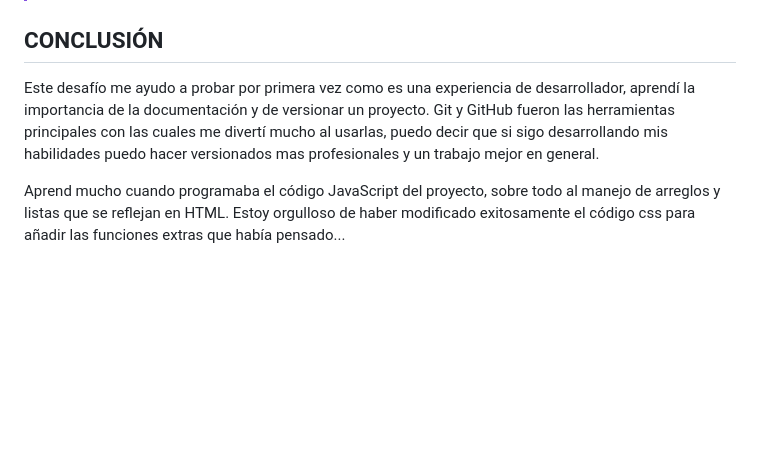
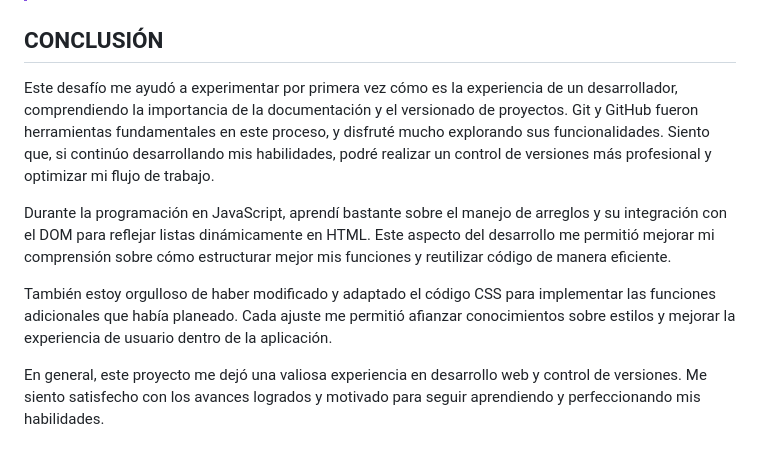
Before and after one commit to PeetaAfton/challenge-amigo-secreto_esp-main, a Markdown page: README.md, the part around the change. Rendered like a GitHub page; blank space fills up the shorter version.

Commit message:
Conclusión del README  actualizada

```diff
--- a/README.md
+++ b/README.md
@@ -51,6 +51,10 @@ Aquí podemos ver el avance general de las funciones principales pedidas por mi.
 > El proyecto está terminado, tan solo haría falta fusionar la rama main y la de desarrollo y escribir una conclusión será la ultima actualización después de actualizar los cambios de calidad de vida que e añadido (botón de reiniciado y quitar los nombres de los participantes elegidos de la lista).
 
 ## CONCLUSIÓN
-Este desafío me ayudo a probar por primera vez como es una experiencia de desarrollador, aprendí la importancia de la documentación y de versionar un proyecto. Git y GitHub fueron las herramientas principales con las cuales me divertí mucho al usarlas, puedo decir que si sigo desarrollando mis habilidades puedo hacer versionados mas profesionales y un trabajo mejor en general.
+Este desafío me ayudó a experimentar por primera vez cómo es la experiencia de un desarrollador, comprendiendo la importancia de la documentación y el versionado de proyectos. Git y GitHub fueron herramientas fundamentales en este proceso, y disfruté mucho explorando sus funcionalidades. Siento que, si continúo desarrollando mis habilidades, podré realizar un control de versiones más profesional y optimizar mi flujo de trabajo.
 
-Aprend mucho cuando programaba el código JavaScript del proyecto, sobre todo al manejo de arreglos y listas que se reflejan en HTML. Estoy orgulloso de haber modificado exitosamente el código css para añadir las funciones extras que había pensado...
+Durante la programación en JavaScript, aprendí bastante sobre el manejo de arreglos y su integración con el DOM para reflejar listas dinámicamente en HTML. Este aspecto del desarrollo me permitió mejorar mi comprensión sobre cómo estructurar mejor mis funciones y reutilizar código de manera eficiente.
+
+También estoy orgulloso de haber modificado y adaptado el código CSS para implementar las funciones adicionales que había planeado. Cada ajuste me permitió afianzar conocimientos sobre estilos y mejorar la experiencia de usuario dentro de la aplicación.
+
+En general, este proyecto me dejó una valiosa experiencia en desarrollo web y control de versiones. Me siento satisfecho con los avances logrados y motivado para seguir aprendiendo y perfeccionando mis habilidades.
```
